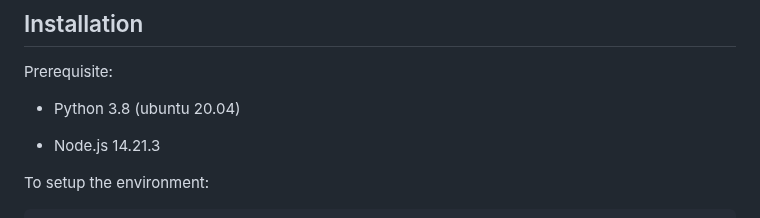
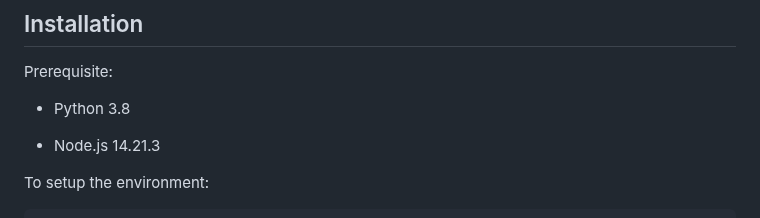
Before and after one commit to azurestocking/music-generation-with-gui, a Markdown page: README.md, the part around the change. Rendered like a GitHub page.

```diff
--- a/README.md
+++ b/README.md
@@ -16,7 +16,7 @@ Issues:
 
 Prerequisite:
 
-* Python 3.8 (ubuntu 20.04)
+* Python 3.8
 
 * Node.js 14.21.3
 
```
